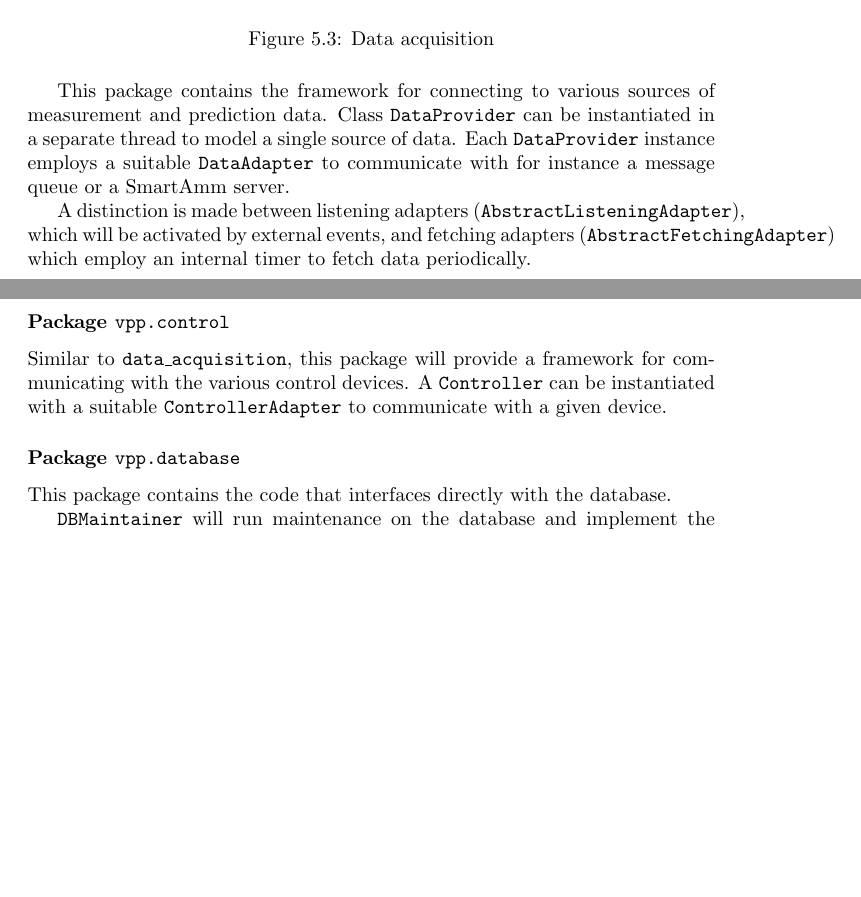
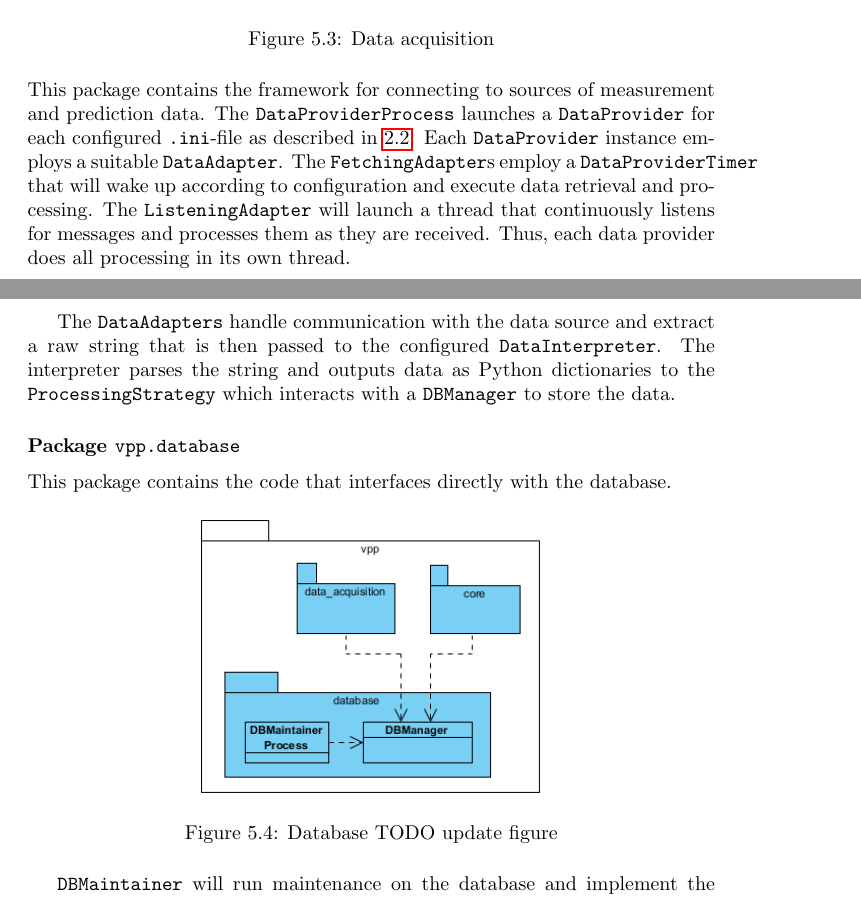
Before and after one commit to comsyslab/vpp, a LaTeX thesis (documentation/technical_doc/main.tex, which reads documentation/technical_doc/sw_design.tex): two parts of pages 20 and 21 of 23, joined at a grey line, cut so that both start at the same text, the shorter picture padded with empty space. Compiled offline with pdfLaTeX.

Commit message:
Updated technical doc

```diff
--- a/documentation/technical_doc/sw_design.tex
+++ b/documentation/technical_doc/sw_design.tex
@@ -37,15 +35,20 @@ TODO
 \end{figure}
 
-This package contains the framework for connecting to various sources of measurement and prediction data. Class \texttt{DataProvider} can be instantiated in a separate thread to model a single source of data. Each \texttt{DataProvider} instance employs a suitable \texttt{DataAdapter} to communicate with for instance a message queue or a SmartAmm server.
+This package contains the framework for connecting to sources of measurement and prediction data. The \texttt{DataProviderProcess} launches a \texttt{DataProvider} for each configured \texttt{.ini}-file as described in \ref{sec:data_provider_config}. Each \texttt{DataProvider} instance employs a suitable \texttt{DataAdapter}. The \texttt{FetchingAdapter}s employ a \texttt{DataProviderTimer} that will wake up according to configuration and execute data retrieval and processing. The \texttt{ListeningAdapter} will launch a thread that continuously listens for messages and processes them as they are received. Thus, each data provider does all processing in its own thread.
 
-A distinction is made between listening adapters (\texttt{AbstractListeningAdapter}), which will be activated by external events, and fetching adapters (\texttt{AbstractFetchingAdapter}) which employ an internal timer to fetch data periodically.
-
-\subsubsection{Package \texttt{vpp.control}}
-Similar to \texttt{data\_acquisition}, this package will provide a framework for communicating with the various control devices. A \texttt{Controller} can be instantiated with a suitable \texttt{ControllerAdapter} to communicate with a given device.
+The \texttt{DataAdapters} handle communication with the data source and extract a raw string that is then passed to the configured \texttt{DataInterpreter}. The interpreter parses the string and outputs data as Python dictionaries to the \texttt{ProcessingStrategy} which interacts with a \texttt{DBManager} to store the data.
 
 
 \subsubsection{Package \texttt{vpp.database}}
+
 This package contains the code that interfaces directly with the database.
+
+\begin{figure}[H]
+	\centering
+	\includegraphics[width=0.5\textwidth]{figures/class_db}
+	\caption{Database TODO update figure}
+	\label{}
+\end{figure}
 
 \texttt{DBMaintainer} will run maintenance on the database and implement the Rolling Window strategy.
 
```
Also changed, not shown: documentation/technical_doc/configuration.tex (+1 -1 lines), documentation/technical_doc/figures/class_db.png (added), documentation/technical_doc/main.pdf, documentation/technical_doc/sw_design.tex (2 more changed lines).
